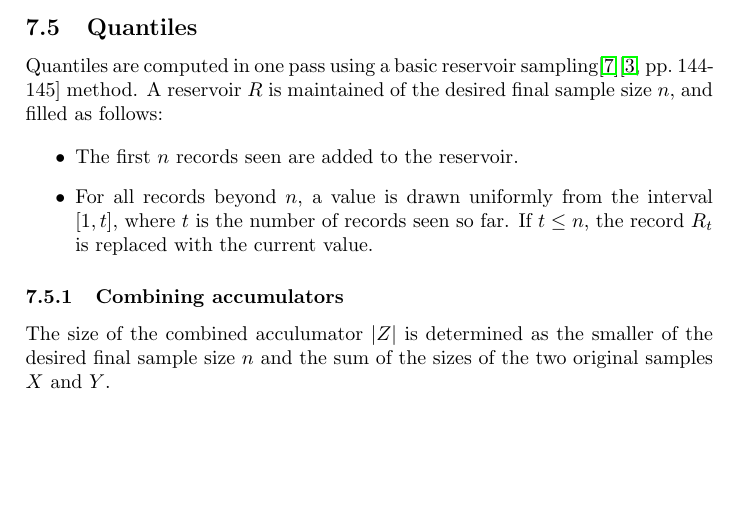
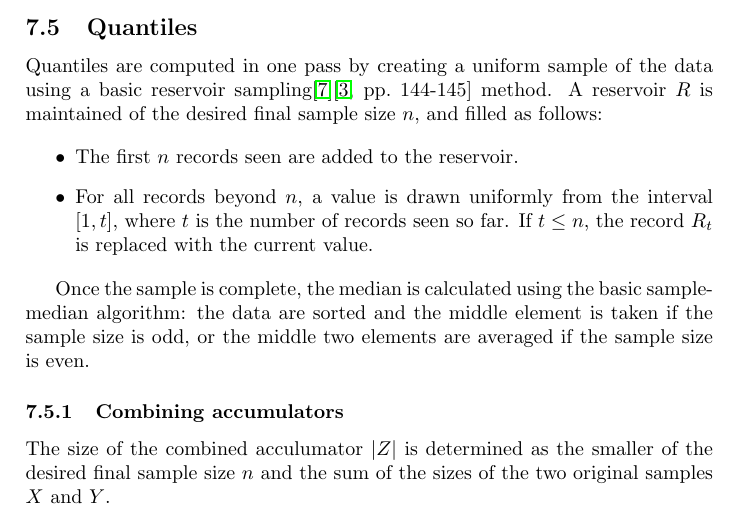
Before and after one commit to haskell-mafia/warden, a LaTeX document (doc/warden.tex): part of page 8 of 8, cut so that both start at the same text, the shorter picture padded with empty space. Compiled offline with pdfLaTeX.

Commit message:
Clarify quantile docs

```diff
--- a/doc/warden.tex
+++ b/doc/warden.tex
@@ -353,9 +353,11 @@ Solving:
 
 \subsection{Quantiles}\label{quantiles}
 
-Quantiles are computed in one pass using a basic reservoir
-sampling\cite{vitter1985}\cite[pp.~144-145]{Knuth1997} method. A reservoir \(R\) is maintained of
-the desired final sample size \(n\), and filled as follows:
+Quantiles are computed in one pass by creating a uniform sample of the
+data using a basic reservoir
+sampling\cite{vitter1985}\cite[pp.~144-145]{Knuth1997} method. A
+reservoir \(R\) is maintained of the desired final sample size \(n\),
+and filled as follows:
 
 \begin{itemize}
 \item
@@ -366,6 +368,11 @@ For all records beyond \(n\), a value is drawn uniformly from the
 interval \([1, t]\), where \(t\) is the number of records seen so
 far. If \(t \leq n\), the record \(R_t\) is replaced with the current value.
 \end{itemize}
+
+Once the sample is complete, the median is calculated using the basic
+sample-median algorithm: the data are sorted and the middle element is
+taken if the sample size is odd, or the middle two elements are
+averaged if the sample size is even.
 
 \subsubsection{Combining accumulators}
 
```
